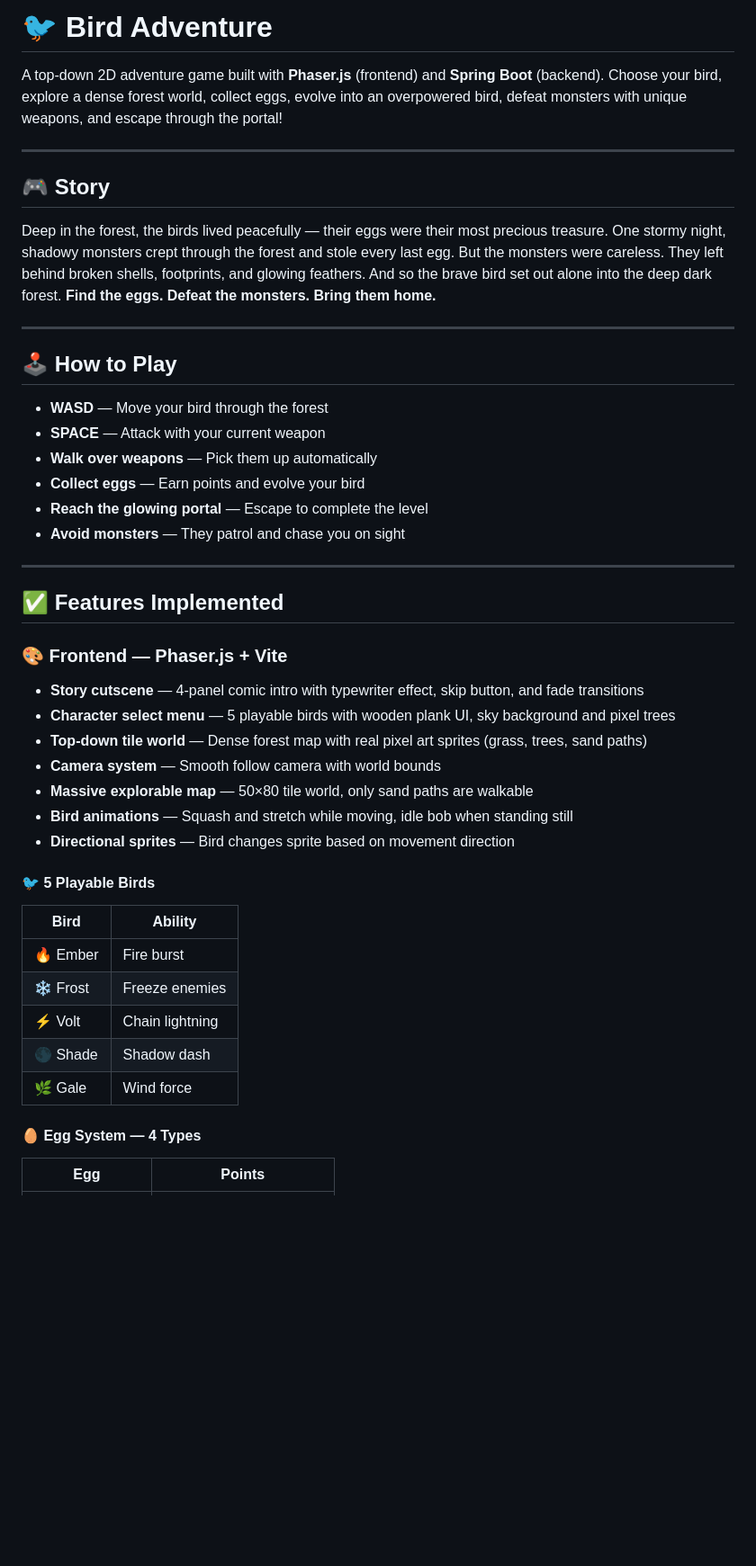
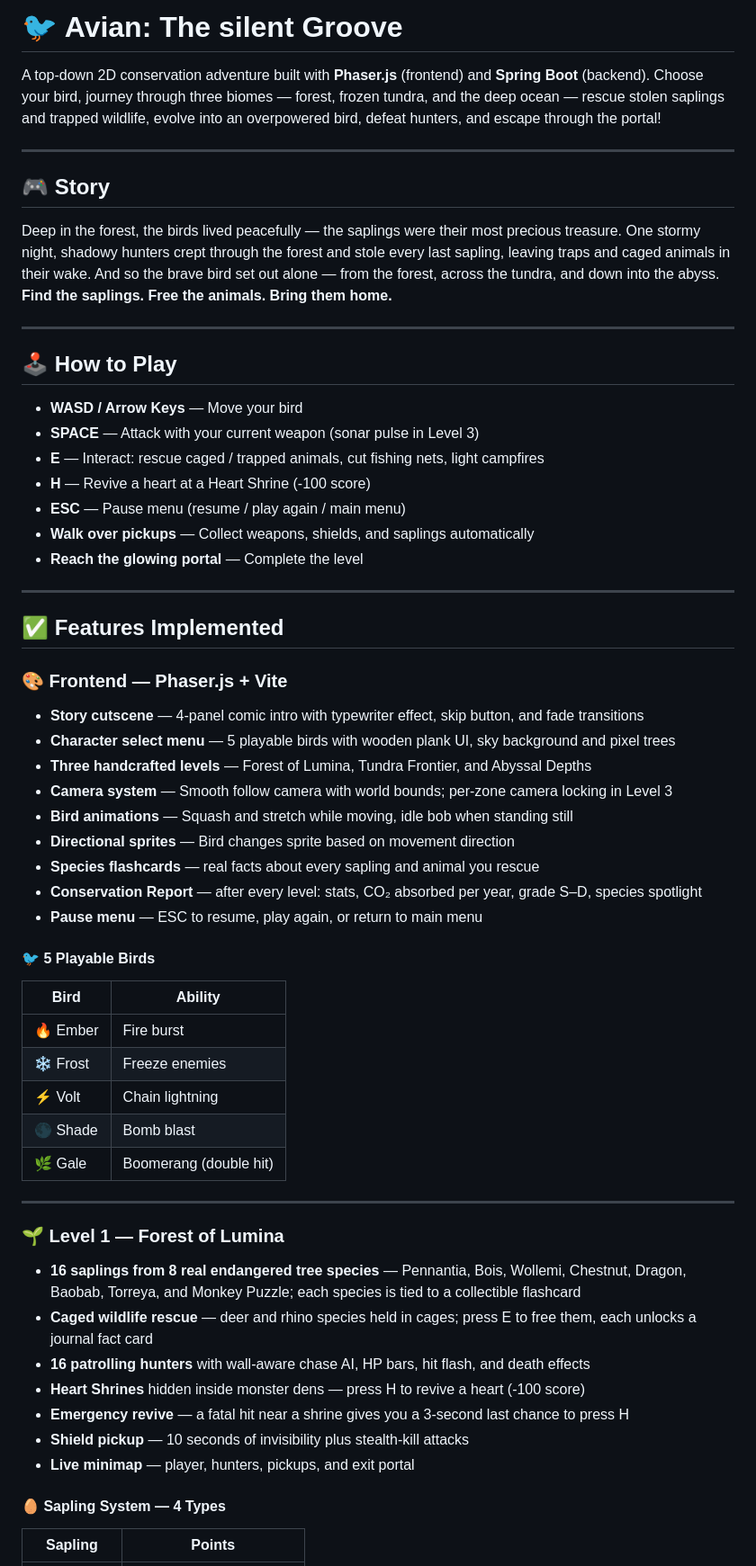
Before and after one commit to SilentCipher-Star/CSE-4402-PROJECT, a Markdown page: README.md, the part around one of its changes. Shown at 90% size. GitHub-like rendering; blank space fills up the shorter version.

```diff
--- a/README.md
+++ b/README.md
@@ -1,29 +1,31 @@
-# 🐦 Bird Adventure
+# 🐦 Avian: The silent Groove
 
-A top-down 2D adventure game built with **Phaser.js** (frontend) and **Spring Boot** (backend).
-Choose your bird, explore a dense forest world, collect eggs, evolve into an overpowered bird,
-defeat monsters with unique weapons, and escape through the portal!
+A top-down 2D conservation adventure built with **Phaser.js** (frontend) and **Spring Boot** (backend).
+Choose your bird, journey through three biomes — forest, frozen tundra, and the deep ocean —
+rescue stolen saplings and trapped wildlife, evolve into an overpowered bird, defeat hunters,
+and escape through the portal!
 
 ---
 
 ## 🎮 Story
 
-Deep in the forest, the birds lived peacefully — their eggs were their most precious treasure.
-One stormy night, shadowy monsters crept through the forest and stole every last egg.
-But the monsters were careless. They left behind broken shells, footprints, and glowing feathers.
-And so the brave bird set out alone into the deep dark forest.
-**Find the eggs. Defeat the monsters. Bring them home.**
+Deep in the forest, the birds lived peacefully — the saplings were their most precious treasure.
+One stormy night, shadowy hunters crept through the forest and stole every last sapling,
+leaving traps and caged animals in their wake.
+And so the brave bird set out alone — from the forest, across the tundra, and down into the abyss.
+**Find the saplings. Free the animals. Bring them home.**
 
 ---
 
 ## 🕹️ How to Play
 
-- **WASD** — Move your bird through the forest
-- **SPACE** — Attack with your current weapon
-- **Walk over weapons** — Pick them up automatically
-- **Collect eggs** — Earn points and evolve your bird
-- **Reach the glowing portal** — Escape to complete the level
-- **Avoid monsters** — They patrol and chase you on sight
+- **WASD / Arrow Keys** — Move your bird
+- **SPACE** — Attack with your current weapon (sonar pulse in Level 3)
+- **E** — Interact: rescue caged / trapped animals, cut fishing nets, light campfires
+- **H** — Revive a heart at a Heart Shrine (-100 score)
+- **ESC** — Pause menu (resume / play again / main menu)
+- **Walk over pickups** — Collect weapons, shields, and saplings automatically
+- **Reach the glowing portal** — Complete the level
 
 ---
 
@@ -33,11 +35,13 @@ And so the brave bird set out alone into the deep dark forest.
 
 - **Story cutscene** — 4-panel comic intro with typewriter effect, skip button, and fade transitions
 - **Character select menu** — 5 playable birds with wooden plank UI, sky background and pixel trees
-- **Top-down tile world** — Dense forest map with real pixel art sprites (grass, trees, sand paths)
-- **Camera system** — Smooth follow camera with world bounds
-- **Massive explorable map** — 50×80 tile world, only sand paths are walkable
+- **Three handcrafted levels** — Forest of Lumina, Tundra Frontier, and Abyssal Depths
+- **Camera system** — Smooth follow camera with world bounds; per-zone camera locking in Level 3
 - **Bird animations** — Squash and stretch while moving, idle bob when standing still
 - **Directional sprites** — Bird changes sprite based on movement direction
+- **Species flashcards** — real facts about every sapling and animal you rescue
+- **Conservation Report** — after every level: stats, CO₂ absorbed per year, grade S–D, species spotlight
+- **Pause menu** — ESC to resume, play again, or return to main menu
 
 #### 🐦 5 Playable Birds
 | Bird | Ability |
@@ -45,9 +49,21 @@ And so the brave bird set out alone into the deep dark forest.
 | 🔥 Ember | Fire burst |
 | ❄️ Frost | Freeze enemies |
 | ⚡ Volt | Chain lightning |
-| 🌑 Shade | Shadow dash |
-| 🌿 Gale | Wind force |
+| 🌑 Shade | Bomb blast |
+| 🌿 Gale | Boomerang (double hit) |
 
-#### 🥚 Egg System — 4 Types
-| Egg | Points |
+---
+
+### 🌱 Level 1 — Forest of Lumina
+
+- **16 saplings from 8 real endangered tree species** — Pennantia, Bois, Wollemi, Chestnut, Dragon, Baobab, Torreya, and Monkey Puzzle; each species is tied to a collectible flashcard
+- **Caged wildlife rescue** — deer and rhino species held in cages; press E to free them, each unlocks a journal fact card
+- **16 patrolling hunters** with wall-aware chase AI, HP bars, hit flash, and death effects
+- **Heart Shrines** hidden inside monster dens — press H to revive a heart (-100 score)
+- **Emergency revive** — a fatal hit near a shrine gives you a 3-second last chance to press H
+- **Shield pickup** — 10 seconds of invisibility plus stealth-kill attacks
+- **Live minimap** — player, hunters, pickups, and exit portal
+
+#### 🥚 Sapling System — 4 Types
+| Sapling | Points |
 |---|---|
```
Also changed, not shown: other parts of README.md (+30 -42 lines).
